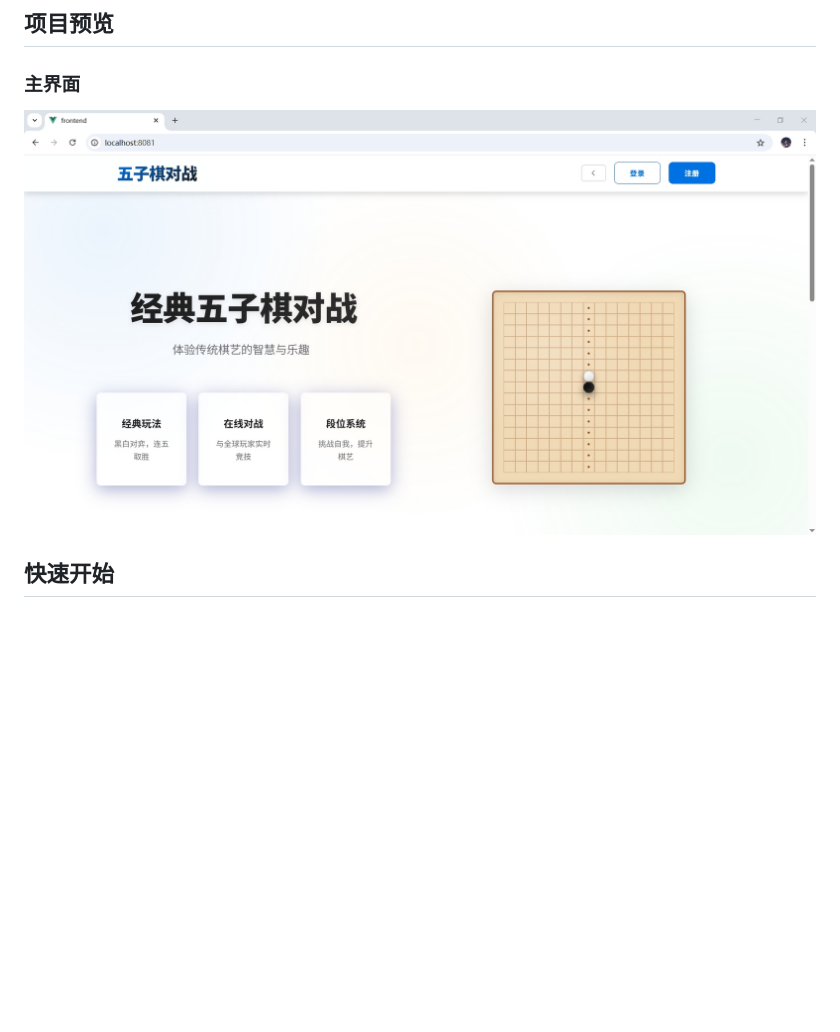
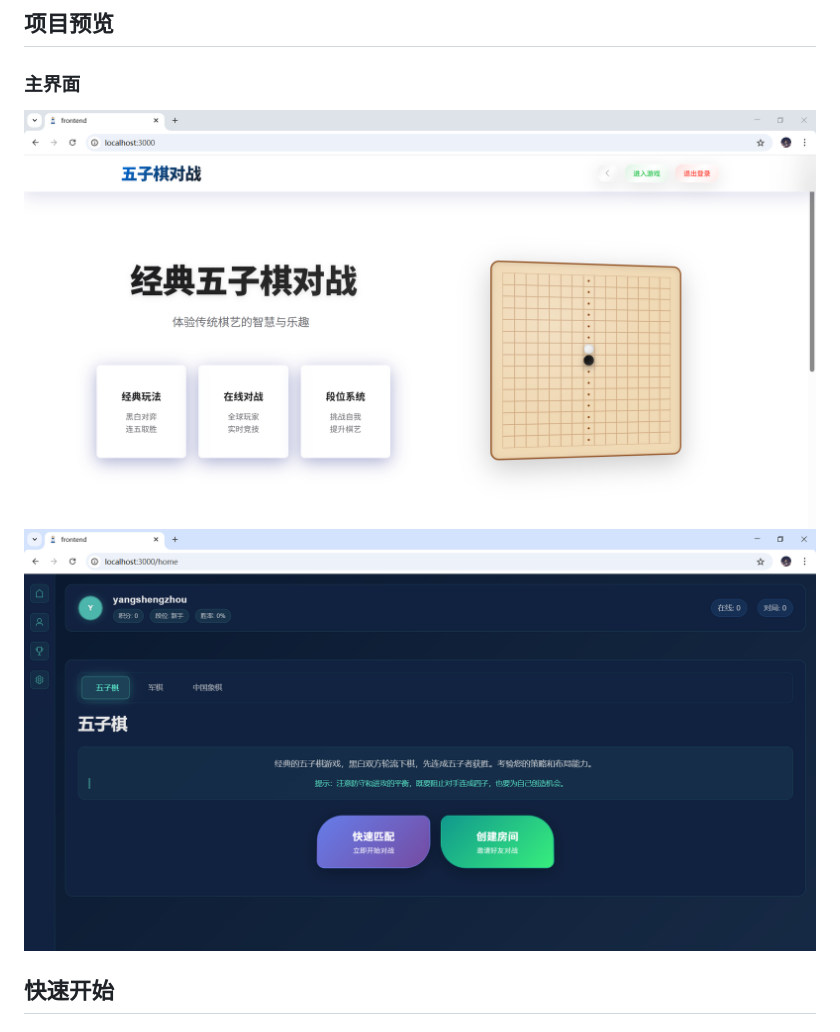
Before and after one commit to zhongyuhong123/Gobang, a Markdown page: README.md, the part around the change. GitHub-like rendering; pictures changed too: preview/Gobang.png (deleted), preview/游戏大厅.png (added), preview/首页.png (added); blank space fills up the shorter version.

Commit message:
docs: 更新项目预览图片和README

```diff
--- a/README.md
+++ b/README.md
@@ -56,7 +56,8 @@
 ## 项目预览
 
 ### 主界面
-![Gobang](preview/Gobang.png)
+![项目首页](preview/首页.png)
+![游戏大厅](preview/游戏大厅.png)
 
 ## 快速开始
 
```
